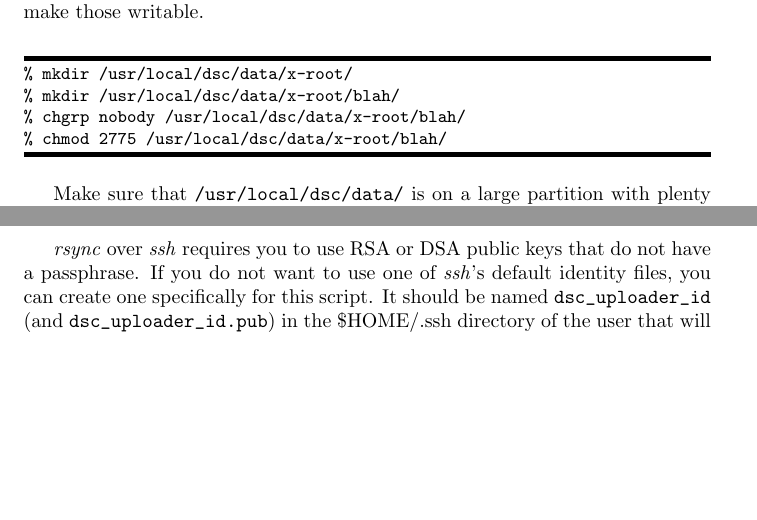
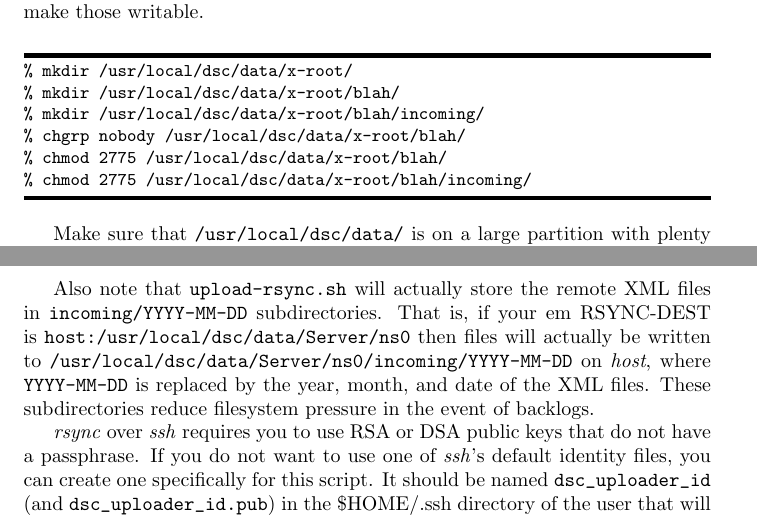
Before and after one commit to DNS-OARC/dsc, a LaTeX document (dsc/trunk/doc/dsc-manual.tex): two parts of pages 11 and 22 of 40, joined at a grey line, cut so that both start at the same text, the shorter picture padded with empty space. Compiled offline with pdfLaTeX.

Commit message:
Instruct user to create "SERVER/NODE/incoming" directory on the presenter since upload-rsync will now use that.

```diff
--- a/dsc/trunk/doc/dsc-manual.tex
+++ b/dsc/trunk/doc/dsc-manual.tex
@@ -848,6 +850,15 @@ Here is how you might use it in a crontab:
 * * * * * /usr/local/dsc/libexec/upload-rsync.sh ns0 archive \
 	dsc@archive.oarc.isc.org:/usr/local/dsc/data/Server/ns0
 \end{MyVerbatim}
+
+Also note that \path|upload-rsync.sh| will actually store the remote
+XML files in \path|incoming/YYYY-MM-DD| subdirectories.  That is,
+if your {em RSYNC-DEST\/} is \path|host:/usr/local/dsc/data/Server/ns0|
+then files will actually be written to
+\path|/usr/local/dsc/data/Server/ns0/incoming/YYYY-MM-DD| on {\em host},
+where \path|YYYY-MM-DD| is replaced by the year, month, and date of the
+XML files.  These subdirectories reduce filesystem pressure in the event
+of backlogs.
 
 {\em rsync\/} over {\em ssh\/} requires you to use RSA or DSA public keys
 that do not have a passphrase.  If you do not want to use one of
```
Also changed, not shown: dsc/trunk/doc/dsc-manual.tex (2 more changed lines).
